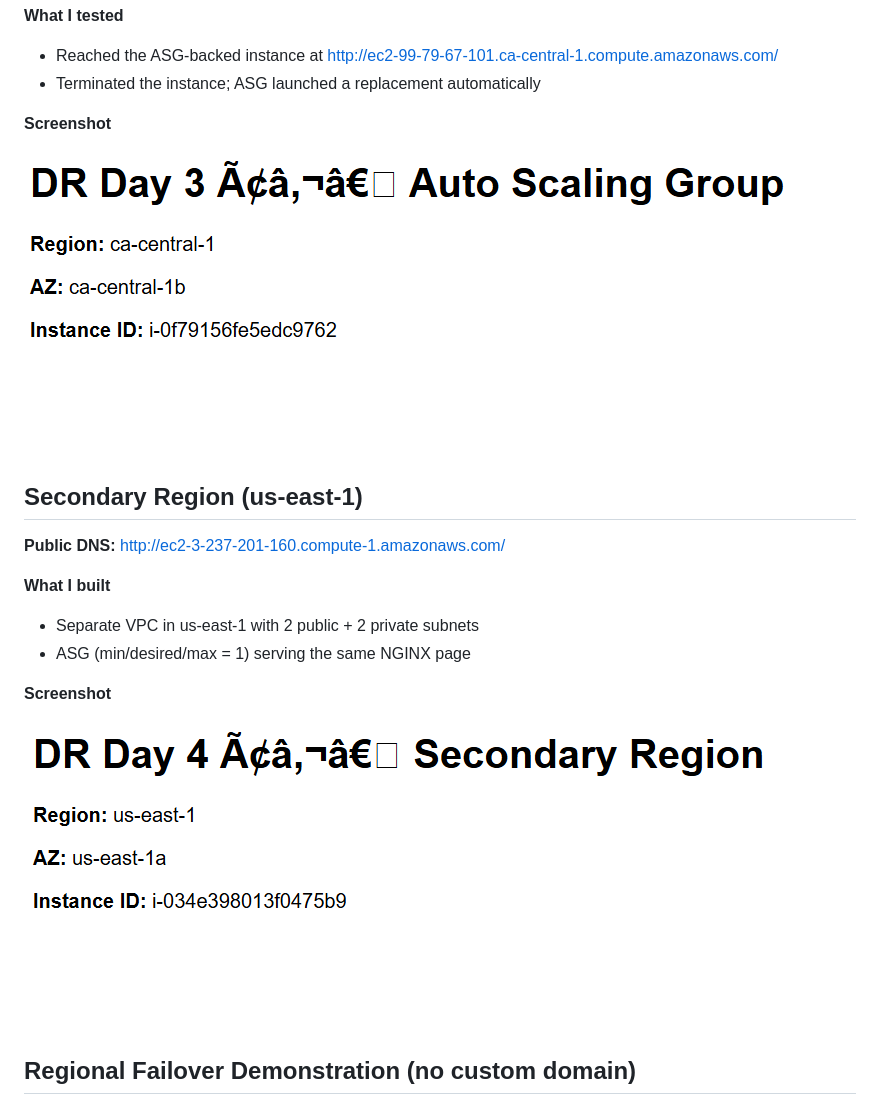
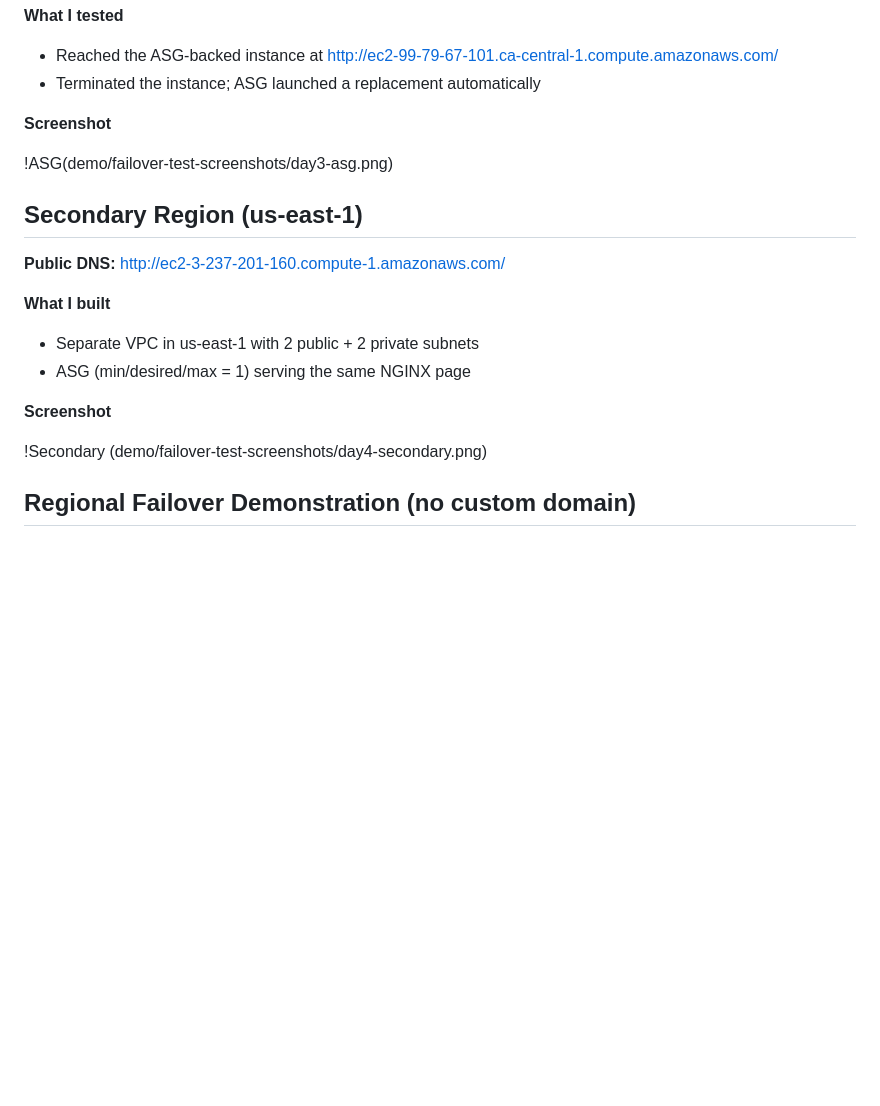
Before and after one commit to Manshree-cloud/aws-multiregion-dr-architecture, a Markdown page: README.md, the part around one of its changes. Rendered like a GitHub page; blank space fills up the shorter version.

```diff
--- a/README.md
+++ b/README.md
@@ -60,7 +57,7 @@ See commands in `/cloudformation/day1-ec2.yml` section of this README.
 
 **Screenshot**
 
-![Day 3 — ASG](demo/failover-test-screenshots/day3-asg.png)
+!ASG(demo/failover-test-screenshots/day3-asg.png)
 
 
 ## Secondary Region (us-east-1)
@@ -73,7 +70,7 @@ See commands in `/cloudformation/day1-ec2.yml` section of this README.
 
 **Screenshot**
 
-![Day 4 — Secondary](demo/failover-test-screenshots/day4-secondary.png)
+!Secondary (demo/failover-test-screenshots/day4-secondary.png)
 
 ## Regional Failover Demonstration (no custom domain)
 
```
Also changed, not shown: other parts of README.md (+61 -12 lines).
